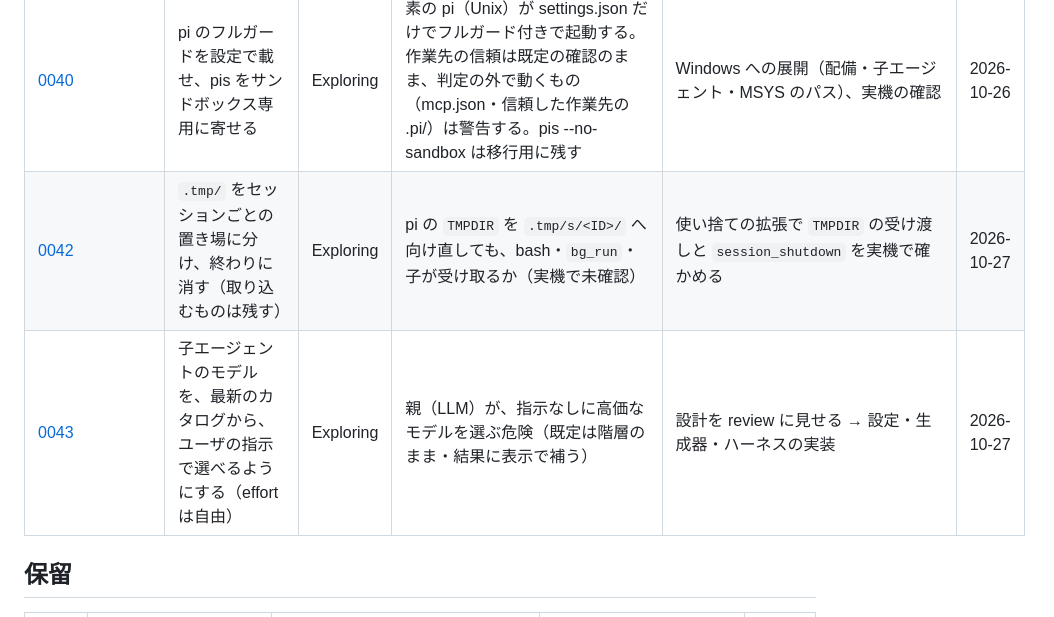
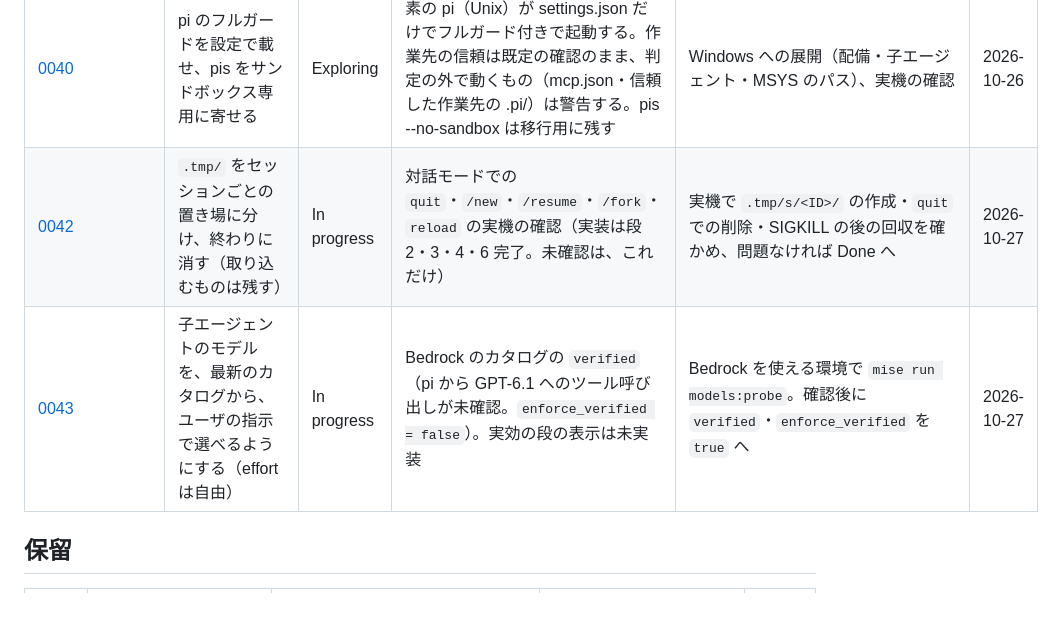
Before and after one commit to applejxd/dotfiles, a Markdown page: docs/change/index.md, the part around the change. Rendered like a GitHub page.

```diff
--- a/docs/change/index.md
+++ b/docs/change/index.md
@@ -65,8 +65,8 @@
 | [0038](0038-guard-reclassification.md) | ガードを「防ぐ害」（UX・認証情報・外部送信・破壊・構造）で分類し直し、外部への送信・公開の穴を塞ぐ（`confirm` の新設） | In progress | 標準の `pis`（bypass オン）で、規則に載っていない外部書き込みと載っている ask が確認なしで通る。`confirm`（bypass 不可・内容つき・無反応は deny）の実装設計。分類は整理で、区分の on/off の仕組みは作らない | 段 G5: 実機の確認（利用者）。段 G6: C1 の棚卸し | 2026-10-24 |
 | [0039](0039-bell-with-message.md) | 入力待ちの通知（BEL）に、メッセージを添える | Exploring | BEL は 1 バイトで本文を運べない。OSC 9 / 777 で本文を運べる可能性があるが、使っている端末（Zed・Orca）の対応は未確認。BEL は必ず残し、非対応の端末で表示を壊さない形を基本にする | 段 N1: 端末での確認（利用者） | 2026-10-26 |
 | [0040](0040-pi-guard-by-settings.md) | pi のフルガードを設定で載せ、pis をサンドボックス専用に寄せる | Exploring | 素の pi（Unix）が settings.json だけでフルガード付きで起動する。作業先の信頼は既定の確認のまま、判定の外で動くもの（mcp.json・信頼した作業先の .pi/）は警告する。pis --no-sandbox は移行用に残す | Windows への展開（配備・子エージェント・MSYS のパス）、実機の確認 | 2026-10-26 |
-| [0042](0042-tmp-lifecycle.md) | `.tmp/` をセッションごとの置き場に分け、終わりに消す（取り込むものは残す） | Exploring | pi の `TMPDIR` を `.tmp/s/<ID>/` へ向け直しても、bash・`bg_run`・子が受け取るか（実機で未確認） | 使い捨ての拡張で `TMPDIR` の受け渡しと `session_shutdown` を実機で確かめる | 2026-10-27 |
-| [0043](0043-model-catalog.md) | 子エージェントのモデルを、最新のカタログから、ユーザの指示で選べるようにする（effort は自由） | Exploring | 親（LLM）が、指示なしに高価なモデルを選ぶ危険（既定は階層のまま・結果に表示で補う） | 設計を review に見せる → 設定・生成器・ハーネスの実装 | 2026-10-27 |
+| [0042](0042-tmp-lifecycle.md) | `.tmp/` をセッションごとの置き場に分け、終わりに消す（取り込むものは残す） | In progress | 対話モードでの `quit`・`/new`・`/resume`・`/fork`・`reload` の実機の確認（実装は段 2・3・4・6 完了。未確認は、これだけ） | 実機で `.tmp/s/<ID>/` の作成・`quit` での削除・SIGKILL の後の回収を確かめ、問題なければ Done へ | 2026-10-27 |
+| [0043](0043-model-catalog.md) | 子エージェントのモデルを、最新のカタログから、ユーザの指示で選べるようにする（effort は自由） | In progress | Bedrock のカタログの `verified`（pi から GPT-6.1 へのツール呼び出しが未確認。`enforce_verified = false`）。実効の段の表示は未実装 | Bedrock を使える環境で `mise run models:probe`。確認後に `verified`・`enforce_verified` を `true` へ | 2026-10-27 |
 
 ## 保留
 
```
Also changed, not shown: docs/change/0042-tmp-lifecycle.md (+1 -1 lines), docs/change/0043-model-catalog.md (+1 -1 lines).
